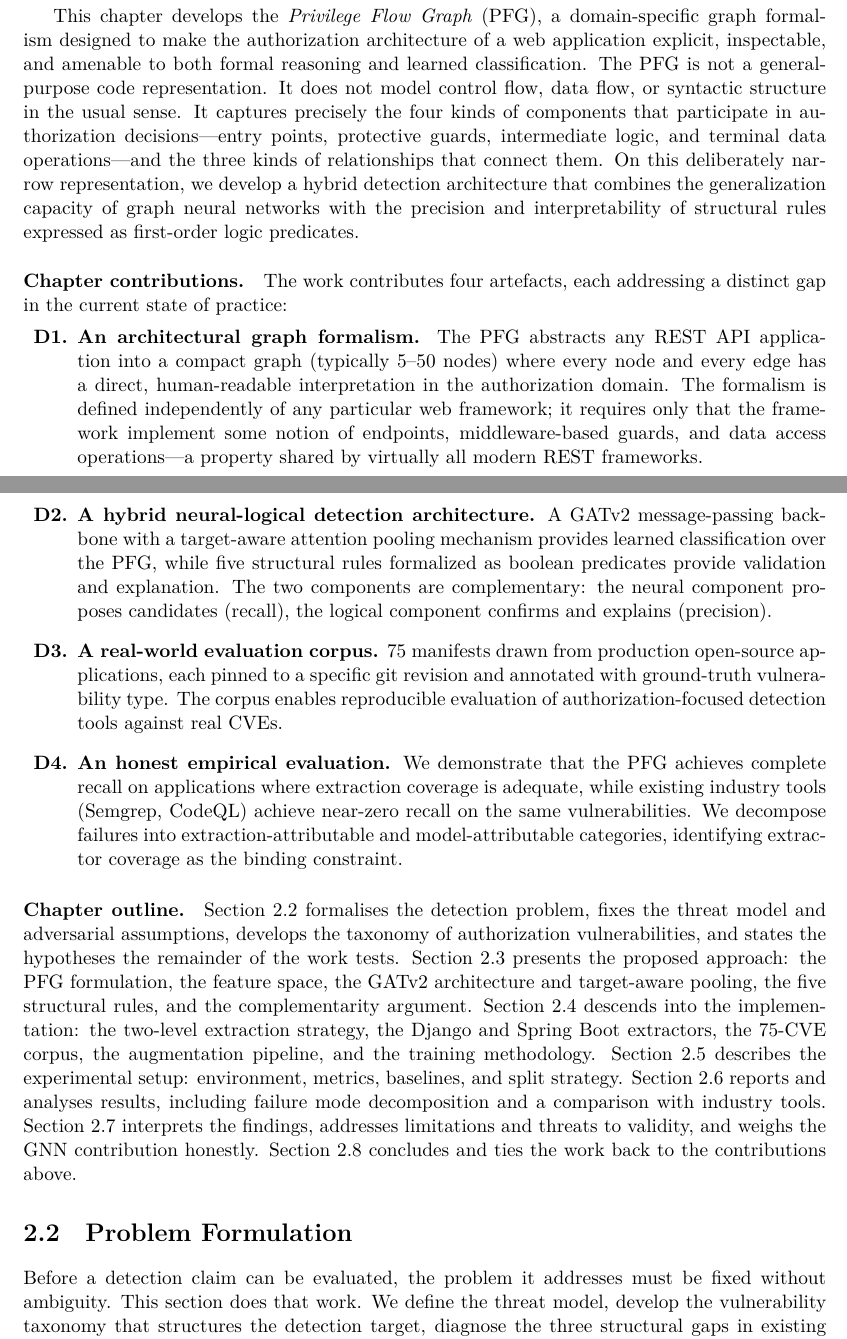
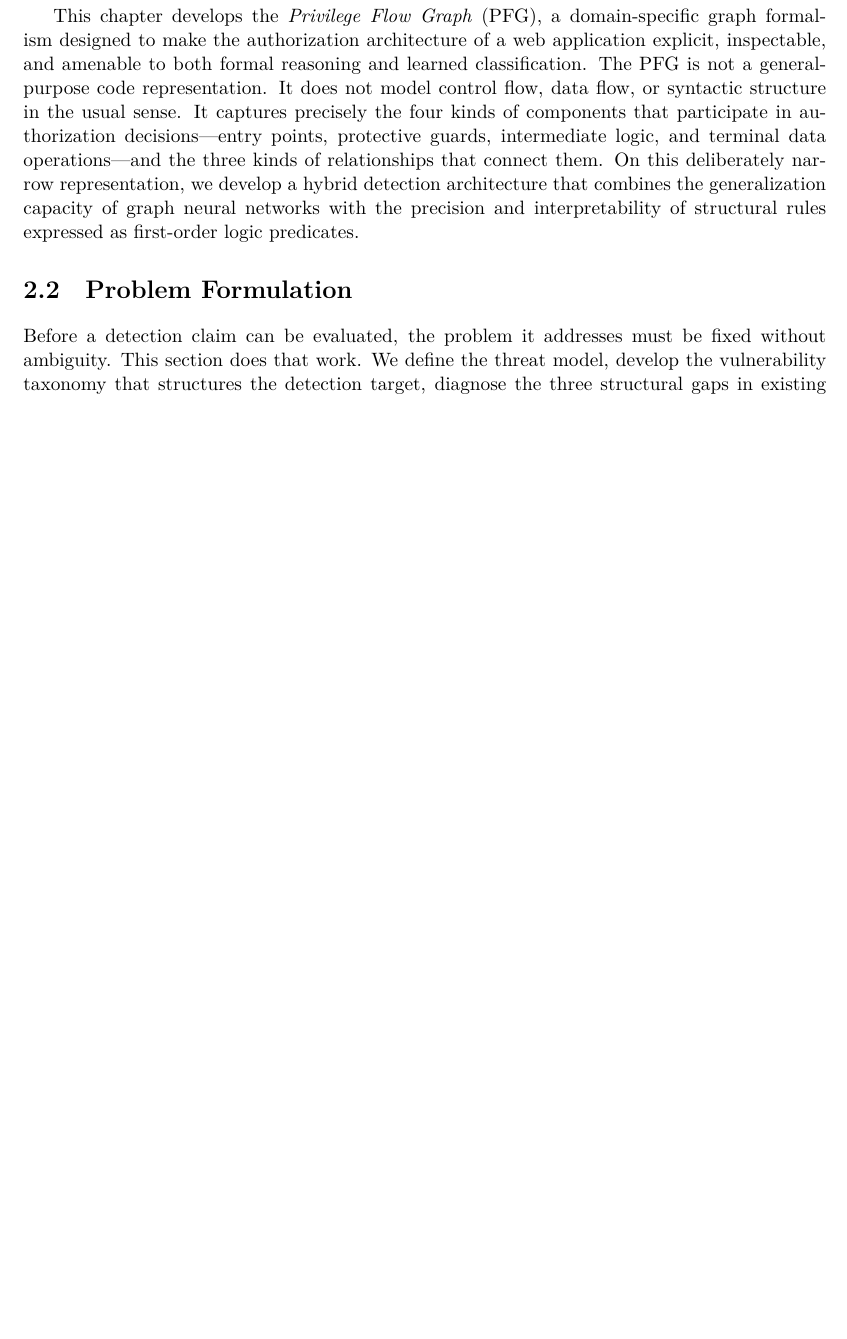
Before and after one commit to asmaaiscoding/PFG, a LaTeX thesis (paper/main.tex, which reads paper/03DetContribution.tex): two parts of pages 30 and 31 of 92 before the commit and part of page 30 of 91 after it, the two joined at a grey line, cut so that both start at the same text, the shorter picture padded with empty space. Compiled offline with LuaLaTeX.

Commit message:
shortened the intro

```diff
--- a/paper/03DetContribution.tex
+++ b/paper/03DetContribution.tex
@@ -40,57 +40,6 @@ representation, we develop a hybrid detection architecture that combines the
 generalization capacity of graph neural networks with the precision and
 interpretability of structural rules expressed as first-order logic
 predicates.
-
-\paragraph{Chapter contributions.}
-The work contributes four artefacts, each addressing a distinct gap in the
-current state of practice:
-\begin{enumerate}[label=\textbf{D\arabic*.},leftmargin=2.8em]
-  \item \textbf{An architectural graph formalism.} The PFG abstracts any
-  REST API application into a compact graph (typically 5--50 nodes) where
-  every node and every edge has a direct, human-readable interpretation in
-  the authorization domain. The formalism is defined independently of any
-  particular web framework; it requires only that the framework implement
-  some notion of endpoints, middleware-based guards, and data access
-  operations---a property shared by virtually all modern REST frameworks.
-
-  \item \textbf{A hybrid neural-logical detection architecture.} A GATv2
-  message-passing backbone with a target-aware attention pooling mechanism
-  provides learned classification over the PFG, while five structural rules
-  formalized as boolean predicates provide validation and explanation. The
-  two components are complementary: the neural component proposes candidates
-  (recall), the logical component confirms and explains (precision).
-
-  \item \textbf{A real-world evaluation corpus.} 75 manifests drawn from
-  production open-source applications, each pinned to a specific git
-  revision and annotated with ground-truth vulnerability type. The corpus
-  enables reproducible evaluation of authorization-focused detection tools
-  against real CVEs.
-
-  \item \textbf{An honest empirical evaluation.} We demonstrate that the
-  PFG achieves complete recall on applications where extraction coverage is
-  adequate, while existing industry tools (Semgrep, CodeQL) achieve
-  near-zero recall on the same vulnerabilities. We decompose failures into
-  extraction-attributable and model-attributable categories, identifying
-  extractor coverage as the binding constraint.
-\end{enumerate}
-
-\paragraph{Chapter outline.}
-Section~\ref{det:problem} formalises the detection problem, fixes the threat
-model and adversarial assumptions, develops the taxonomy of authorization
-vulnerabilities, and states the hypotheses the remainder of the work tests.
-Section~\ref{det:design} presents the proposed approach: the PFG
-formulation, the feature space, the GATv2 architecture and target-aware
-pooling, the five structural rules, and the complementarity argument.
-Section~\ref{det:impl} descends into the implementation: the two-level
-extraction strategy, the Django and Spring Boot extractors, the 75-CVE
-corpus, the augmentation pipeline, and the training methodology.
-Section~\ref{det:setup} describes the experimental setup: environment,
-metrics, baselines, and split strategy. Section~\ref{det:results} reports
-and analyses results, including failure mode decomposition and a comparison
-with industry tools. Section~\ref{det:discussion} interprets the findings,
-addresses limitations and threats to validity, and weighs the GNN
-contribution honestly. Section~\ref{det:conclusion} concludes and ties the
-work back to the contributions above.
 
 
 % =====================================================================
```
